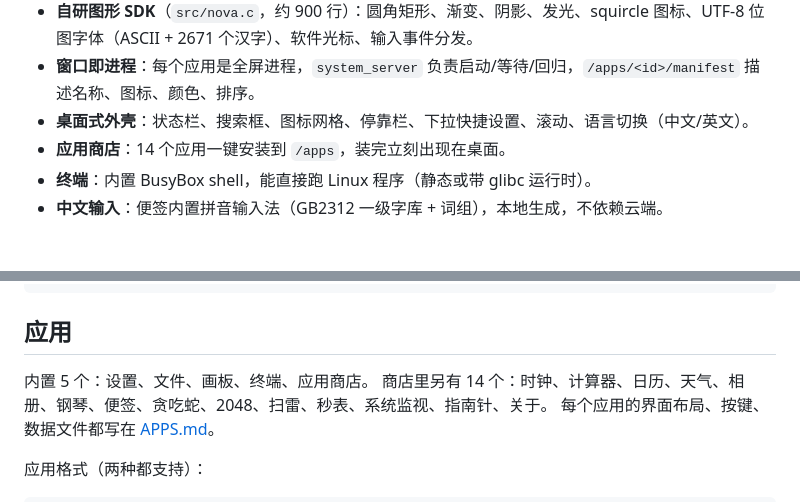
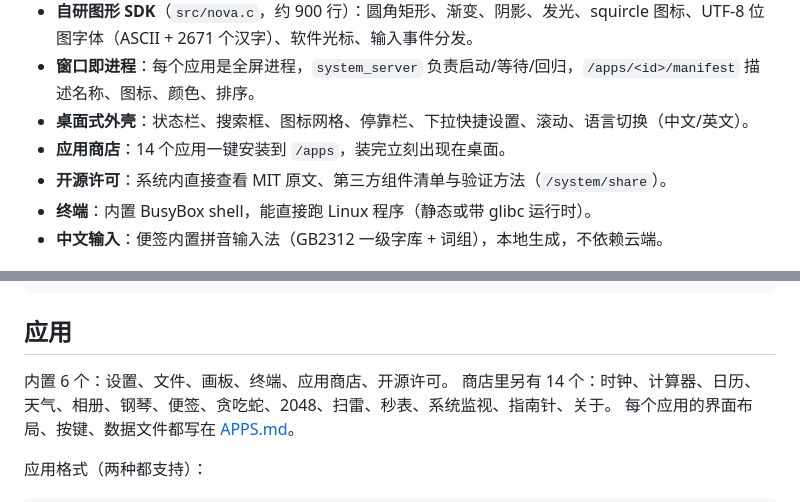
Before and after one commit to krclouds/mubaios, a Markdown page: README.md, 2 parts joined by grey strips. Drawn GitHub-style.

Commit message:
feat: in-system 开源许可 app; ship license files in the image

```diff
--- a/README.md
+++ b/README.md
@@ -28,6 +28,7 @@
 - **窗口即进程**：每个应用是全屏进程，`system_server` 负责启动/等待/回归，`/apps/<id>/manifest` 描述名称、图标、颜色、排序。
 - **桌面式外壳**：状态栏、搜索框、图标网格、停靠栏、下拉快捷设置、滚动、语言切换（中文/英文）。
 - **应用商店**：14 个应用一键安装到 `/apps`，装完立刻出现在桌面。
+- **开源许可**：系统内直接查看 MIT 原文、第三方组件清单与验证方法（`/system/share`）。
 - **终端**：内置 BusyBox shell，能直接跑 Linux 程序（静态或带 glibc 运行时）。
 - **中文输入**：便签内置拼音输入法（GB2312 一级字库 + 词组），本地生成，不依赖云端。
 
@@ -87,7 +88,7 @@ nova/
 
 ## 应用
 
-内置 5 个：设置、文件、画板、终端、应用商店。
+内置 6 个：设置、文件、画板、终端、应用商店、开源许可。
 商店里另有 14 个：时钟、计算器、日历、天气、相册、钢琴、便签、贪吃蛇、2048、扫雷、秒表、系统监视、指南针、关于。
 每个应用的界面布局、按键、数据文件都写在 [APPS.md](APPS.md)。
 
```
Also changed, not shown: APPS.md (+13 -3 lines), OPEN_SOURCE.md (+3 -1 lines), docs/screenshots/licenses-text.png (added), docs/screenshots/licenses.png (added), 7 other files.
